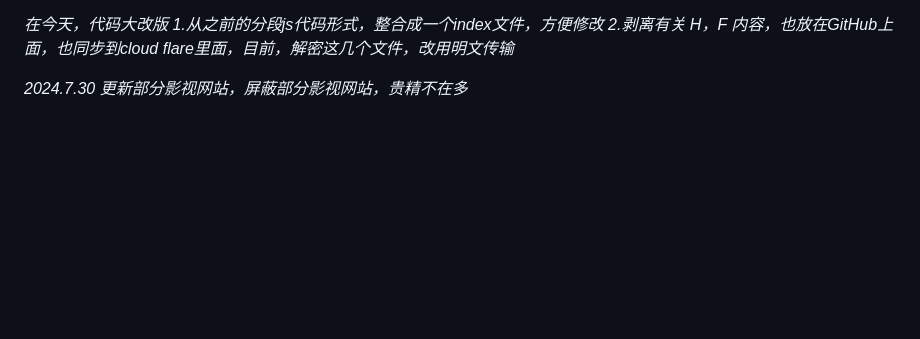
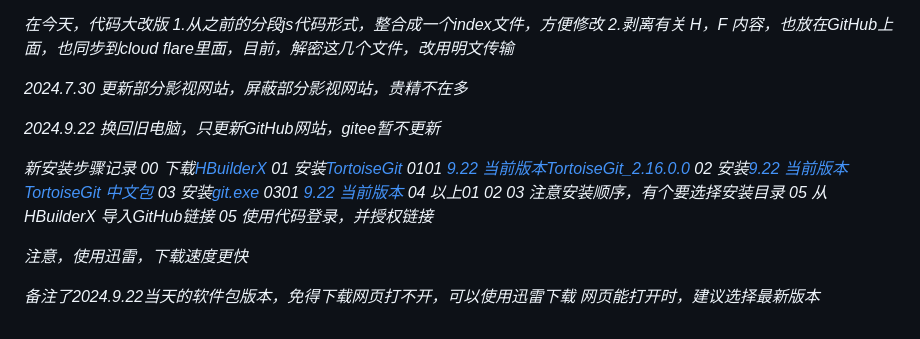
Before and after one commit to zGitzp/navigation, a Markdown page: 版本说明手册.md, the part around the change. GitHub-like rendering; blank space fills up the shorter version.

Commit message:
版本更新

```diff
--- a/版本说明手册.md
+++ b/版本说明手册.md
@@ -91,3 +91,23 @@ gitee只作为存储仓库，大小有5G，新建项目为“file-storage”
 
 2024.7.30
 更新部分影视网站，屏蔽部分影视网站，贵精不在多
+
+
+2024.9.22
+换回旧电脑，只更新GitHub网站，gitee暂不更新
+
+新安装步骤记录
+00 下载[HBuilderX](https://qiniu-ecdn.dcloud.net.cn/download/HBuilderX.4.24.2024072208.zip)
+01 安装[TortoiseGit](https://tortoisegit.org/download/)
+0101 			[9.22 当前版本TortoiseGit_2.16.0.0](https://download.tortoisegit.org/tgit/2.16.0.0/TortoiseGit-2.16.0.0-64bit.msi)
+02 安装[9.22 当前版本TortoiseGit 中文包](https://download.tortoisegit.org/tgit/2.16.0.0/TortoiseGit-LanguagePack-2.16.0.0-64bit-zh_CN.msi)
+03 安装[git.exe](https://git-scm.com/download/win)
+0301 			[9.22 当前版本](https://github.com/git-for-windows/git/releases/download/v2.46.1.windows.1/Git-2.46.1-64-bit.exe)
+04 以上01 02 03 注意安装顺序，有个要选择安装目录
+05 从 HBuilderX 导入GitHub链接
+05 使用代码登录，并授权链接
+
+注意，使用迅雷，下载速度更快
+
+备注了2024.9.22当天的软件包版本，免得下载网页打不开，可以使用迅雷下载
+网页能打开时，建议选择最新版本
```
